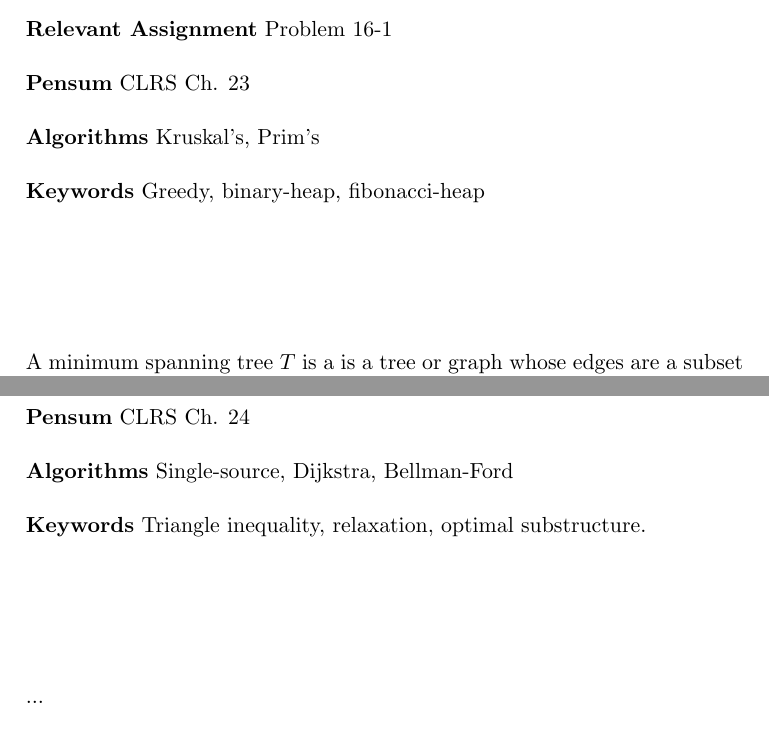
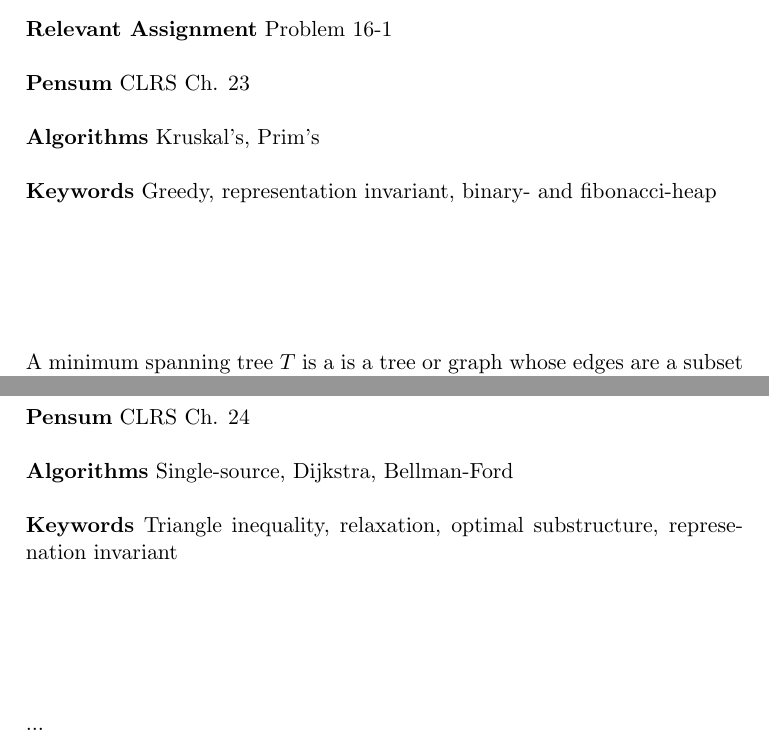
Before and after one commit to CasperBHansen/DIKU_AD_2013, a LaTeX thesis (disposition.tex, which reads minimumspanningtrees.tex, shortestpathsalgorithms.tex): two parts of pages 29 and 31 of 39, joined at a grey line, cut so that both start at the same text. Compiled offline with pdfLaTeX.

Commit message:
Added keyword.

```diff
--- a/minimumspanningtrees.tex
+++ b/minimumspanningtrees.tex
@@ -6,7 +6,7 @@
 \textbf{Relevant Assignment} Problem 16-1\\\\
 \textbf{Pensum} CLRS Ch. 23\\\\
 \textbf{Algorithms} Kruskal's, Prim's\\\\
-\textbf{Keywords} Greedy, binary-heap, fibonacci-heap
+\textbf{Keywords} Greedy, representation invariant, binary- and fibonacci-heap
 \vspace{1in}
 
 \noindent A minimum spanning tree $T$ is a is a tree or graph whose edges are
--- a/shortestpathsalgorithms.tex
+++ b/shortestpathsalgorithms.tex
@@ -6,7 +6,8 @@
 \textbf{Relevant Assignment} Week ?, Problem ?-?\\\\
 \textbf{Pensum} CLRS Ch. 24\\\\
 \textbf{Algorithms} Single-source, Dijkstra, Bellman-Ford\\\\
-\textbf{Keywords} Triangle inequality, relaxation, optimal substructure.
+\textbf{Keywords} Triangle inequality, relaxation, optimal substructure,
+represenation invariant
 \vspace{1in}
 
 \noindent ...
```
